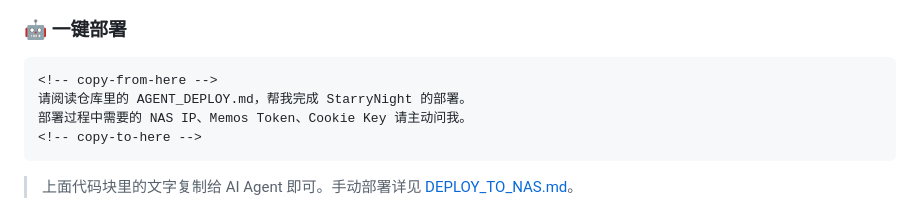
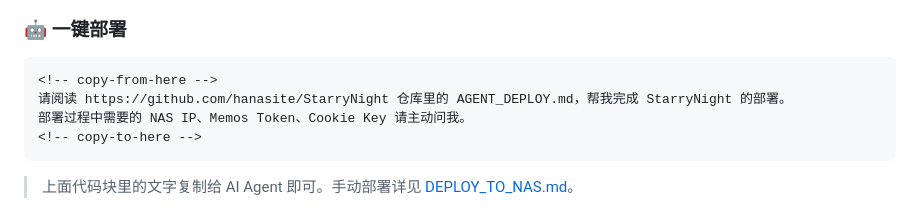
Before and after one commit to hanasite/StarryNight, a Markdown page: README.zh.md, the part around the change. Drawn GitHub-style.

Commit message:
docs: add repo URL to agent deploy snippet

````diff
--- a/README.zh.md
+++ b/README.zh.md
@@ -102,7 +102,7 @@ pnpm run preview
 
 ```text
 <!-- copy-from-here -->
-请阅读仓库里的 AGENT_DEPLOY.md，帮我完成 StarryNight 的部署。
+请阅读 https://github.com/hanasite/StarryNight 仓库里的 AGENT_DEPLOY.md，帮我完成 StarryNight 的部署。
 部署过程中需要的 NAS IP、Memos Token、Cookie Key 请主动问我。
 <!-- copy-to-here -->
 ```
````
Also changed, not shown: README.md (+1 -1 lines).
